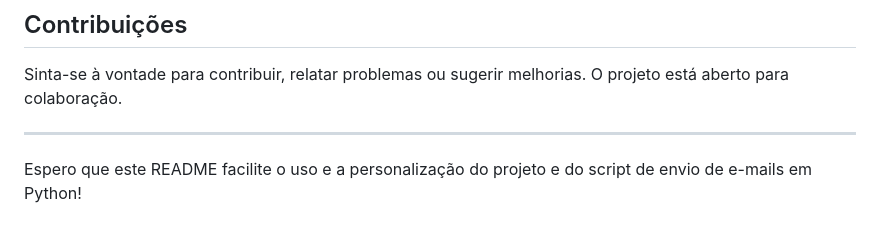
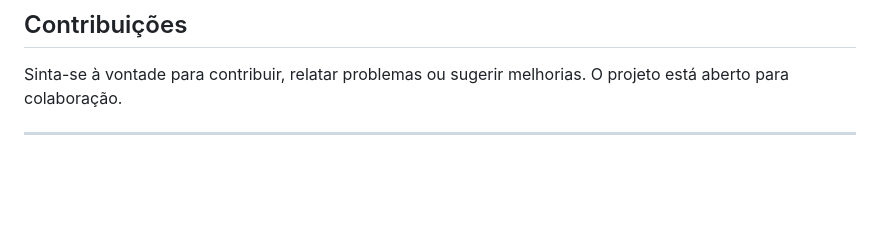
Before and after one commit to Flausinotc/Agenda-de-tarefas-web, a Markdown page: README.md, the part around the change. GitHub-like rendering; blank space fills up the shorter version.

```diff
--- a/README.md
+++ b/README.md
@@ -99,5 +99,3 @@ Este script deve ser usado com responsabilidade e em conformidade com as políti
 Sinta-se à vontade para contribuir, relatar problemas ou sugerir melhorias. O projeto está aberto para colaboração.
 
 ---
-
-Espero que este README facilite o uso e a personalização do projeto e do script de envio de e-mails em Python!
```
